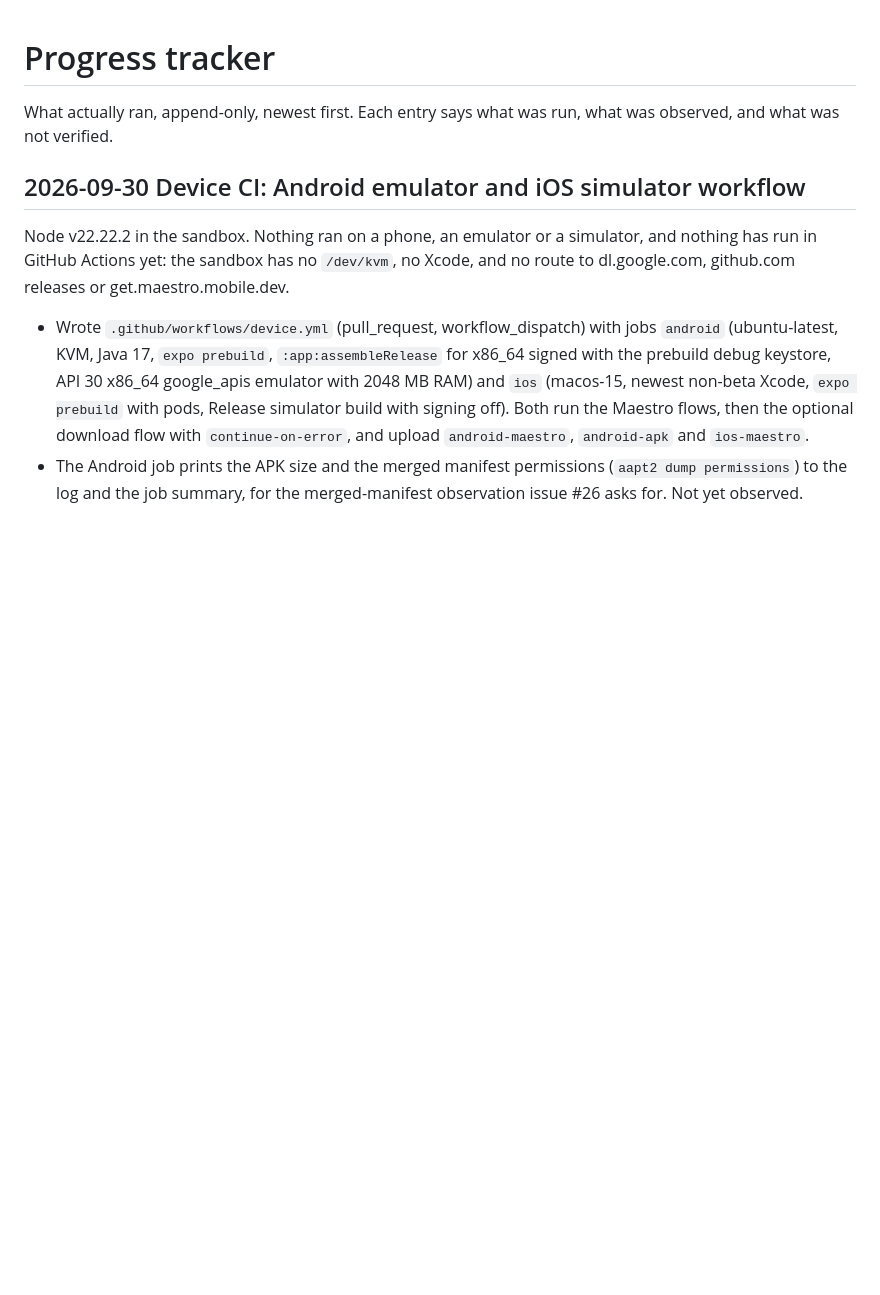
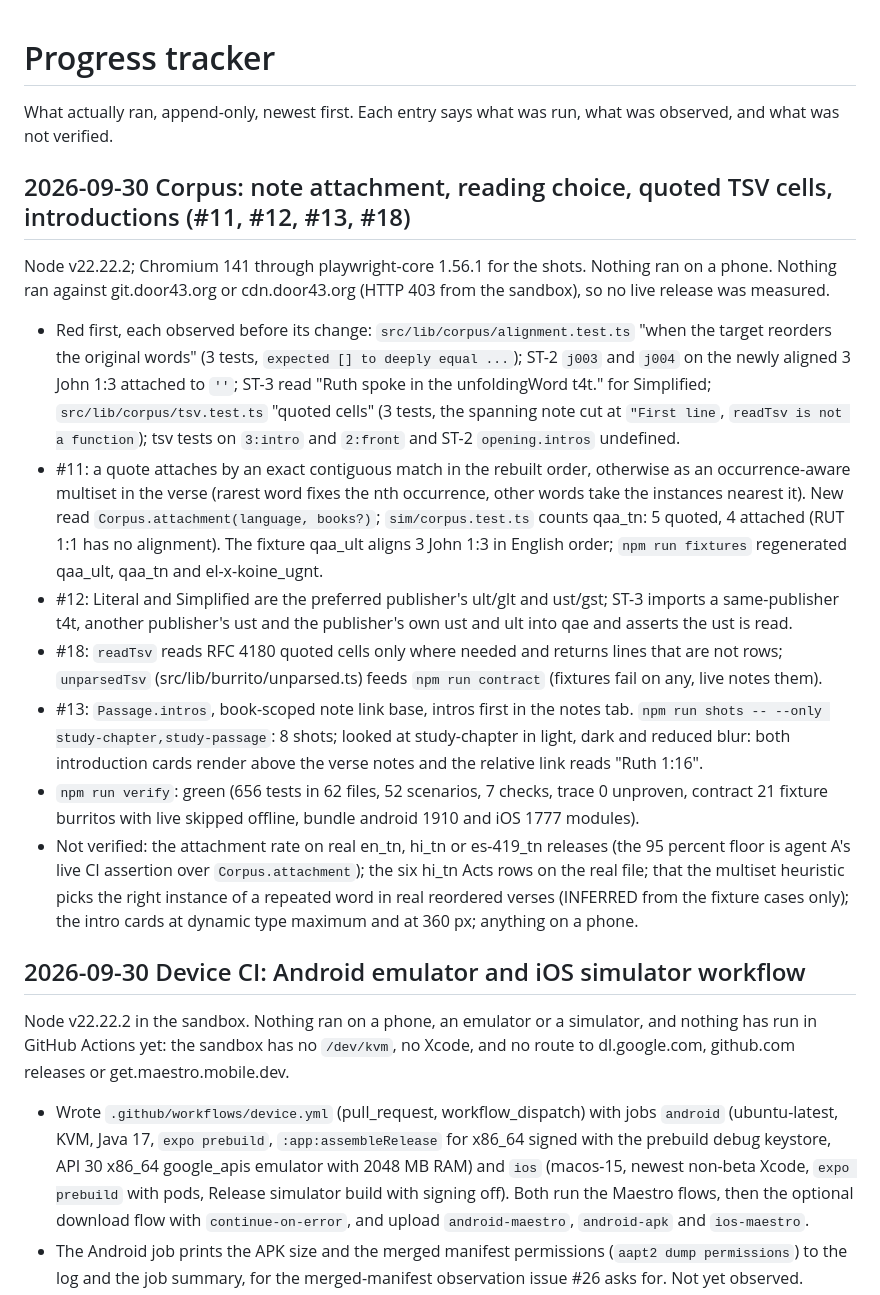
Before and after one commit to unfoldingWord/uw-app, a Markdown page: docs/progress_tracker.md, the part around the change. Rendered like a GitHub page; blank space fills up the shorter version.

Commit message:
docs: record the corpus batch for notes, readings, TSV cells and introductions
Refs #11, #12, #13, #18

```diff
--- a/docs/progress_tracker.md
+++ b/docs/progress_tracker.md
@@ -3,6 +3,34 @@
 What actually ran, append-only, newest first. Each entry says what was run, what was observed, and what was
 not verified.
 
+## 2026-09-30 Corpus: note attachment, reading choice, quoted TSV cells, introductions (#11, #12, #13, #18)
+
+Node v22.22.2; Chromium 141 through playwright-core 1.56.1 for the shots. Nothing ran on a phone. Nothing
+ran against git.door43.org or cdn.door43.org (HTTP 403 from the sandbox), so no live release was measured.
+
+- Red first, each observed before its change: `src/lib/corpus/alignment.test.ts` "when the target reorders
+  the original words" (3 tests, `expected [] to deeply equal ...`); ST-2 `j003` and `j004` on the newly
+  aligned 3 John 1:3 attached to `''`; ST-3 read "Ruth spoke in the unfoldingWord t4t." for Simplified;
+  `src/lib/corpus/tsv.test.ts` "quoted cells" (3 tests, the spanning note cut at `"First line`,
+  `readTsv is not a function`); tsv tests on `3:intro` and `2:front` and ST-2 `opening.intros` undefined.
+- #11: a quote attaches by an exact contiguous match in the rebuilt order, otherwise as an occurrence-aware
+  multiset in the verse (rarest word fixes the nth occurrence, other words take the instances nearest it).
+  New read `Corpus.attachment(language, books?)`; `sim/corpus.test.ts` counts qaa_tn: 5 quoted, 4 attached
+  (RUT 1:1 has no alignment). The fixture qaa_ult aligns 3 John 1:3 in English order; `npm run fixtures`
+  regenerated qaa_ult, qaa_tn and el-x-koine_ugnt.
+- #12: Literal and Simplified are the preferred publisher's ult/glt and ust/gst; ST-3 imports a same-publisher
+  t4t, another publisher's ust and the publisher's own ust and ult into qae and asserts the ust is read.
+- #18: `readTsv` reads RFC 4180 quoted cells only where needed and returns lines that are not rows;
+  `unparsedTsv` (src/lib/burrito/unparsed.ts) feeds `npm run contract` (fixtures fail on any, live notes them).
+- #13: `Passage.intros`, book-scoped note link base, intros first in the notes tab. `npm run shots -- --only
+  study-chapter,study-passage`: 8 shots; looked at study-chapter in light, dark and reduced blur: both
+  introduction cards render above the verse notes and the relative link reads "Ruth 1:16".
+- `npm run verify`: green (656 tests in 62 files, 52 scenarios, 7 checks, trace 0 unproven, contract 21
+  fixture burritos with live skipped offline, bundle android 1910 and iOS 1777 modules).
+- Not verified: the attachment rate on real en_tn, hi_tn or es-419_tn releases (the 95 percent floor is
+  agent A's live CI assertion over `Corpus.attachment`); the six hi_tn Acts rows on the real file; that the
+  multiset heuristic picks the right instance of a repeated word in real reordered verses (INFERRED from
+  the fixture cases only); the intro cards at dynamic type maximum and at 360 px; anything on a phone.
 ## 2026-09-30 Device CI: Android emulator and iOS simulator workflow
 
 Node v22.22.2 in the sandbox. Nothing ran on a phone, an emulator or a simulator, and nothing has run in
```
